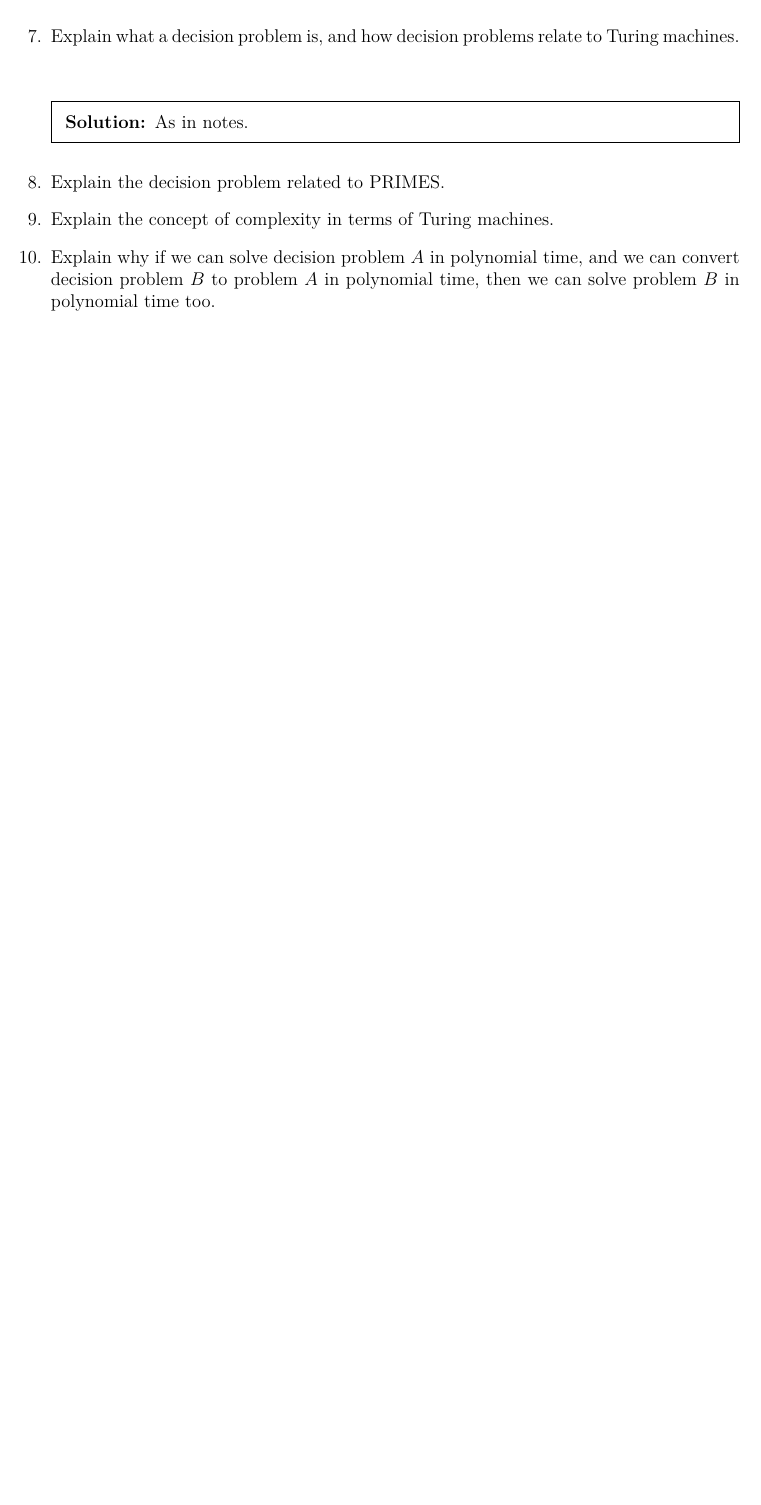
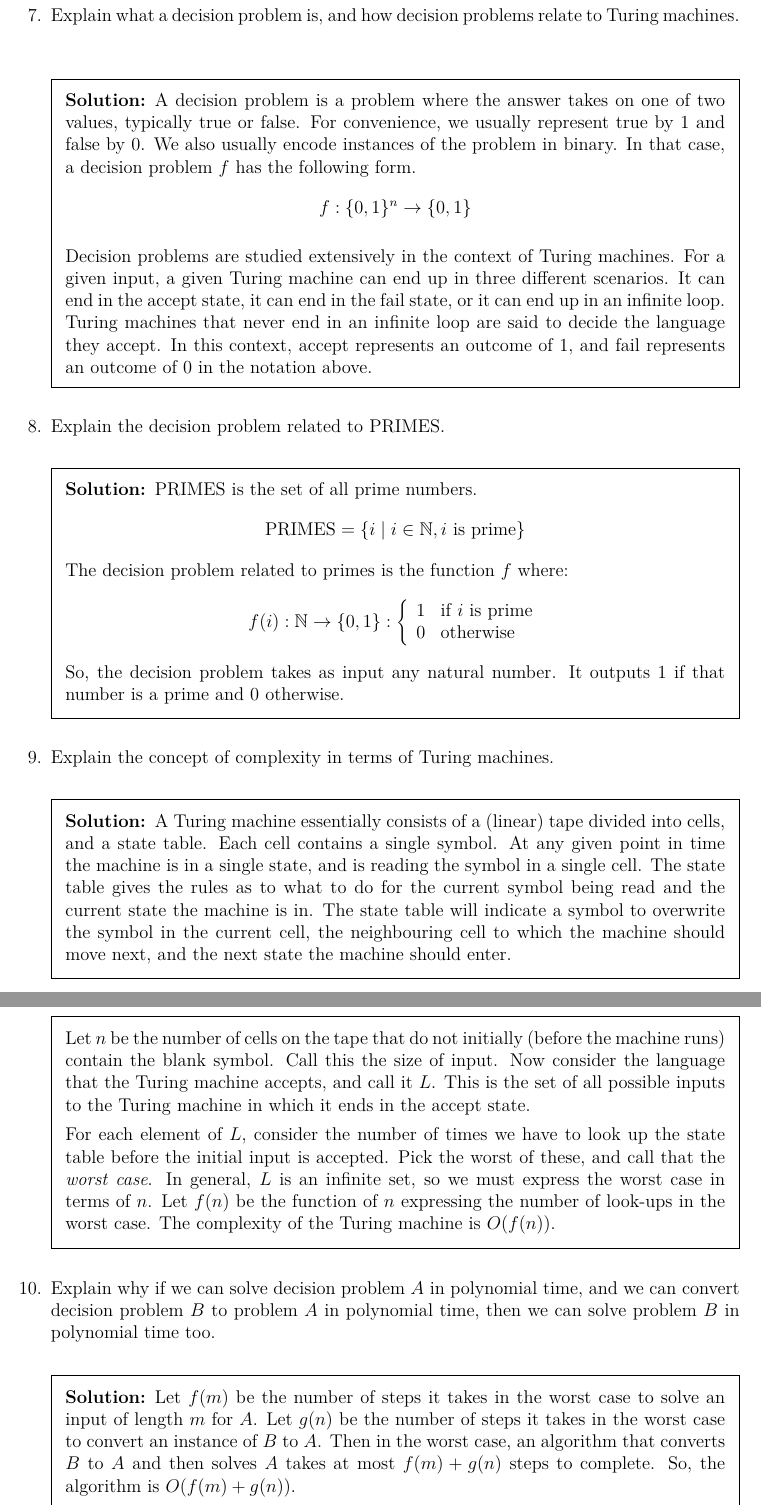
Before and after one commit to theory-of-algorithms/problems-complexity, a LaTeX problem sheet (problems.tex): part of page 3 of 3 before the commit and two parts of pages 4 and 5 of 5 after it, the two joined at a grey line, cut so that both start at the same text, the shorter picture padded with empty space. Compiled offline with pdfLaTeX.

Commit message:
Solutions done.

```diff
--- a/problems.tex
+++ b/problems.tex
@@ -18,6 +18,7 @@
 \usepackage{adjustbox}
 \usepackage{upquote}
 \usepackage{amsmath}
+\usepackage{amsfonts}
 \usepackage[hidelinks]{hyperref}
 \usetikzlibrary{mindmap,shadows, shapes, arrows, positioning}
 
@@ -143,17 +168,62 @@ Determine which of the following are in PRIMES (without Google).
 \question
   Explain what a decision problem is, and how decision problems relate to Turing machines.
   \begin{solution}
-As in notes.
+    A decision problem is a problem where the answer takes on one of two values, typically true or false.
+    For convenience, we usually represent true by 1 and false by 0.
+    We also usually encode instances of the problem in binary.
+    In that case, a decision problem $f$ has the following form.
+      \[ f:\{0,1\}^n \rightarrow \{0,1\} \]
+
+    Decision problems are studied extensively in the context of Turing machines.
+    For a given input, a given Turing machine can end up in three different scenarios.
+    It can end in the accept state, it can end in the fail state, or it can end up in an infinite loop.
+    Turing machines that never end in an infinite loop are said to decide the language they accept.
+    In this context, accept represents an outcome of 1, and fail represents an outcome of 0 in the notation above.
   \end{solution}
 
 
 \question
   Explain the decision problem related to PRIMES.
-
+  \begin{solution}
+    PRIMES is the set of all prime numbers.
+      $$ \textrm{PRIMES} = \{ i \mid i \in \mathbb{N} , i \textrm{ is prime} \} $$
+    The decision problem related to primes is the function $f$ where:
+      $$ f(i):\mathbb{N} \rightarrow \{0,1\}: \left\{
+            \begin{array}{ll}
+              1 & \textrm{if } i \textrm{ is prime} \\
+              0 & \textrm{otherwise}
+            \end{array}
+        \right. $$
+    So, the decision problem takes as input any natural number.
+    It outputs 1 if that number is a prime and 0 otherwise.
+  \end{solution}
 
 \question
   Explain the concept of complexity in terms of Turing machines.
+  \begin{solution}
+    A Turing machine essentially consists of a (linear) tape divided into cells, and a state table.
+    Each cell contains a single symbol.
+    At any given point in time the machine is in a single state, and is reading the symbol in a single cell.
+    The state table gives the rules as to what to do for the current symbol being read and the current state the machine is in.
+    The state table will indicate a symbol to overwrite the symbol in the current cell, the neighbouring cell to which the machine should move next, and the next state the machine should enter.
+
+    Let $n$ be the number of cells on the tape that do not initially (before the machine runs) contain the blank symbol.
+    Call this the size of input.
+    Now consider the language that the Turing machine accepts, and call it $L$.
+    This is the set of all possible inputs to the Turing machine in which it ends in the accept state.
+
+    For each element of $L$, consider the number of times we have to look up the state table before the initial input is accepted.
+    Pick the worst of these, and call that the \emph{worst case}.
+    In general, $L$ is an infinite set, so we must express the worst case in terms of $n$.
+    Let $f(n)$ be the function of $n$ expressing the number of look-ups in the worst case.
+    The complexity of the Turing machine is $O(f(n))$.
+  \end{solution}
 
 \question
   Explain why if we can solve decision problem $A$ in polynomial time, and we can convert decision problem $B$ to problem $A$ in polynomial time, then we can solve problem $B$ in polynomial time too.
+  \begin{solution}
+    Let $f(m)$ be the number of steps it takes in the worst case to solve an input of length $m$ for $A$.
+    Let $g(n)$ be the number of steps it takes in the worst case to convert an instance of $B$ to $A$.
+    Then in the worst case, an algorithm that converts $B$ to $A$ and then solves $A$ takes at most $f(m)+g(n)$ steps to complete.
+    So, the algorithm is $O(f(m)+g(n))$.
 
```
Also changed, not shown: problems.pdf, problems.tex (37 more changed lines). Lines whose indentation alone changed are shown as unchanged.
